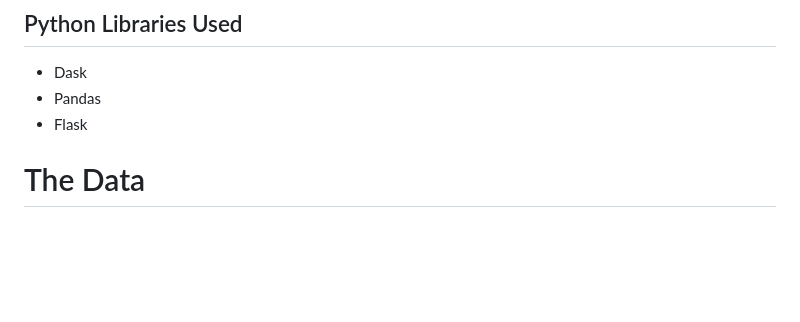
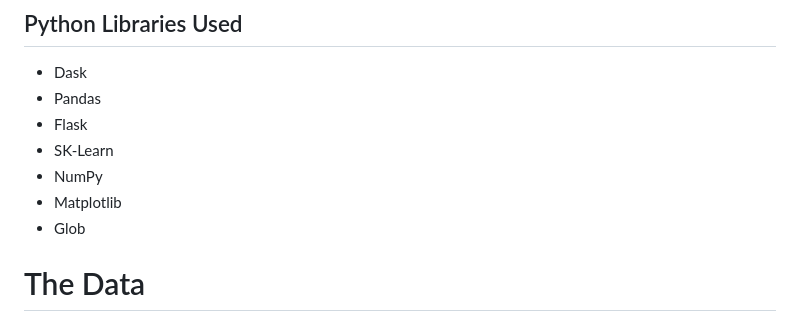
Before and after one commit to mattg213/UsedCarPredictor, a Markdown page: README.md, the part around the change. Drawn GitHub-style; blank space fills up the shorter version.

```diff
--- a/README.md
+++ b/README.md
@@ -16,6 +16,10 @@
 - Dask
 - Pandas
 - Flask
+- SK-Learn
+- NumPy
+- Matplotlib
+- Glob
 
 # The Data
 Since the data was provided to us, all we needed to do was load it into a dataframe. The first issue we ran into, was that the data file was
```
